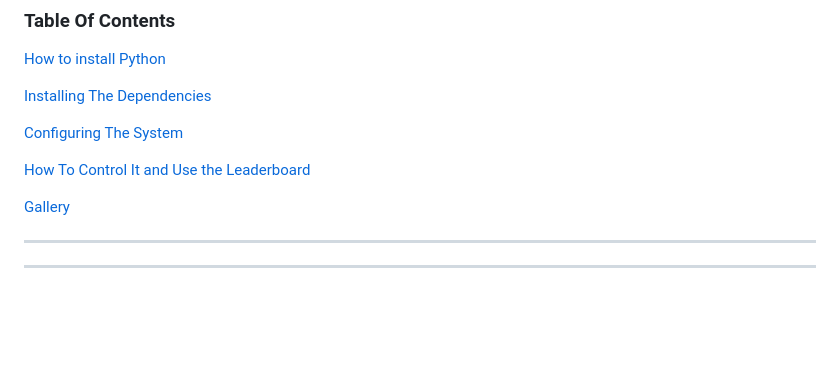
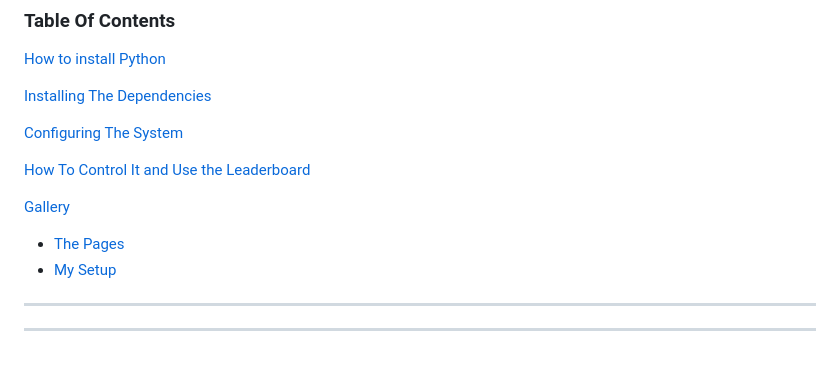
Before and after one commit to YourFurryDeveloper/McTech-Ninja-Timing-System, a Markdown page: README.md, the part around the change printed below. Drawn GitHub-style; blank space fills up the shorter version.

```diff
--- a/README.md
+++ b/README.md
@@ -16,7 +16,10 @@ If you know how to create a Python Flask webserver and how to deploy it, you pro
 
 [How To Control It and Use the Leaderboard](#how-to-control-it-and-use-the-leaderboard)
 
+
 [Gallery](#gallery)
+* [The Pages](#the-pages)
+* [My Setup](#my-irl-setup)
 ____
 ____
 <br />
```
Also changed, not shown: other parts of README.md (+1 -0 lines).
